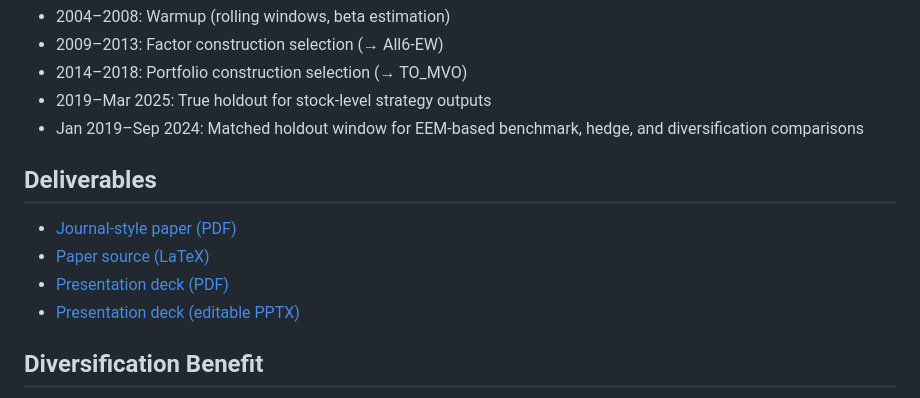
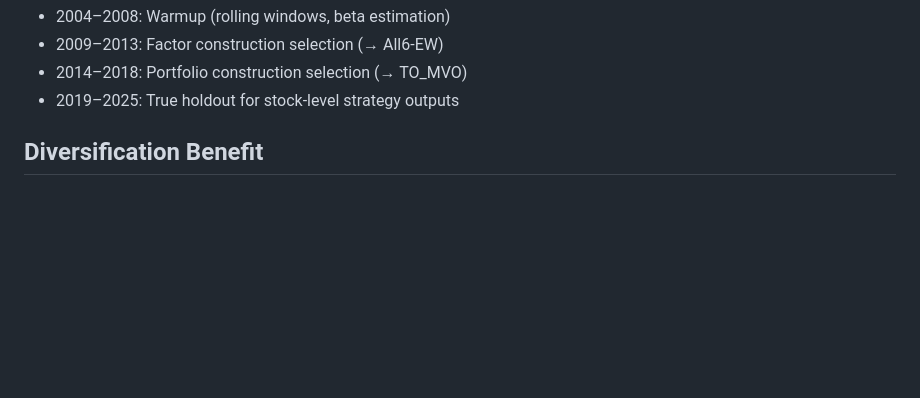
Before and after one commit to zz3231/em-factor-investing, a Markdown page: README.md, the part around the change. Drawn GitHub-style; blank space fills up the shorter version.

Commit message:
Simplify holdout period and deliverables section
Removed specific date ranges for holdout windows and deliverables.

```diff
--- a/README.md
+++ b/README.md
@@ -20,15 +20,7 @@ This repository contains the full research pipeline for a systematic EM equity f
 - 2004–2008: Warmup (rolling windows, beta estimation)
 - 2009–2013: Factor construction selection (→ All6-EW)
 - 2014–2018: Portfolio construction selection (→ TO_MVO)
-- 2019–Mar 2025: True holdout for stock-level strategy outputs
-- Jan 2019–Sep 2024: Matched holdout window for EEM-based benchmark, hedge, and diversification comparisons
-
-## Deliverables
-
-- [Journal-style paper (PDF)](deliverables/papers/em_jpm_paper.pdf)
-- [Paper source (LaTeX)](paper/jpm_paper.tex)
-- [Presentation deck (PDF)](deliverables/slides/EM_Factor_Investing.pdf)
-- [Presentation deck (editable PPTX)](deliverables/slides/EM_Factor_Investing_Final.pptx)
+- 2019–2025: True holdout for stock-level strategy outputs
 
 ## Diversification Benefit
 
```
